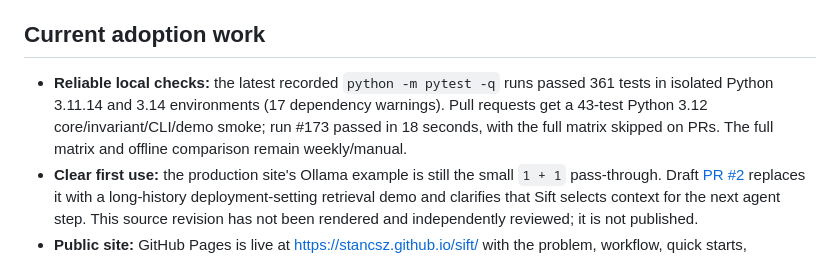
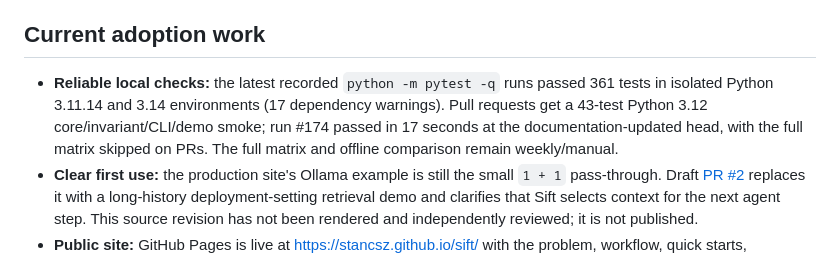
Before and after one commit to stancsz/Sift, a Markdown page: ROADMAP.md, the part around the change. Drawn GitHub-style.

Commit message:
Refresh recorded PR verification in docs

```diff
--- a/ROADMAP.md
+++ b/ROADMAP.md
@@ -8,7 +8,7 @@ The tested `v0.10.0` release is a Python library and LiteLLM Proxy callback. The
 
 ## Current adoption work
 
-- **Reliable local checks:** the latest recorded `python -m pytest -q` runs passed 361 tests in isolated Python 3.11.14 and 3.14 environments (17 dependency warnings). Pull requests get a 43-test Python 3.12 core/invariant/CLI/demo smoke; run #173 passed in 18 seconds, with the full matrix skipped on PRs. The full matrix and offline comparison remain weekly/manual.
+- **Reliable local checks:** the latest recorded `python -m pytest -q` runs passed 361 tests in isolated Python 3.11.14 and 3.14 environments (17 dependency warnings). Pull requests get a 43-test Python 3.12 core/invariant/CLI/demo smoke; run #174 passed in 17 seconds at the documentation-updated head, with the full matrix skipped on PRs. The full matrix and offline comparison remain weekly/manual.
 - **Clear first use:** the production site's Ollama example is still the small `1 + 1` pass-through. Draft [PR #2](https://github.com/stancsz/sift/pull/2) replaces it with a long-history deployment-setting retrieval demo and clarifies that Sift selects context for the next agent step. This source revision has not been rendered and independently reviewed; it is not published.
 - **Public site:** GitHub Pages is live at <https://stancsz.github.io/sift/> with the problem, workflow, quick starts, measured evidence, limits, and contribution path. The production site remains behind the PR revision. Do not promote that revision until desktop and narrow rendered review pass and a fresh Pages deployment is checked against the accepted commit.
 - **Broader quality evidence:** a 344-pair/three-repeat LongBench v2 cohort (2,064 generations) is prepared. Every task ID is exposed development data, not a holdout. Its current planning reserve is about $41.87; dispatch still requires exposure and unresolved-attempt reconciliation, fresh route/pricing checks, verified account funds, and an explicit user cap. Separately prepare genuinely held-out agent tasks with frozen scoring; report accepted outcomes, resource trade-offs, limits, and failures together.
```
Also changed, not shown: docs/evaluation.md (+1 -1 lines).
